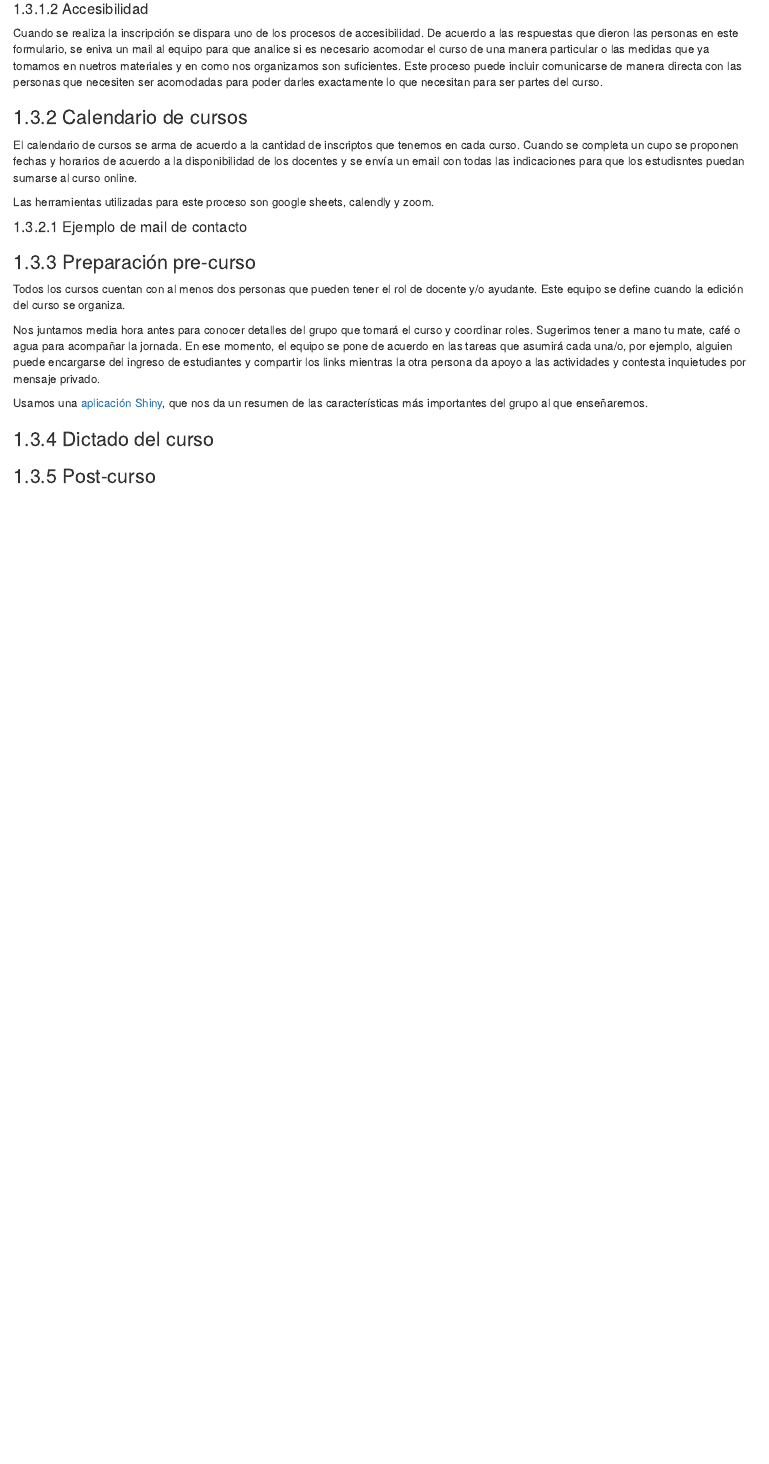
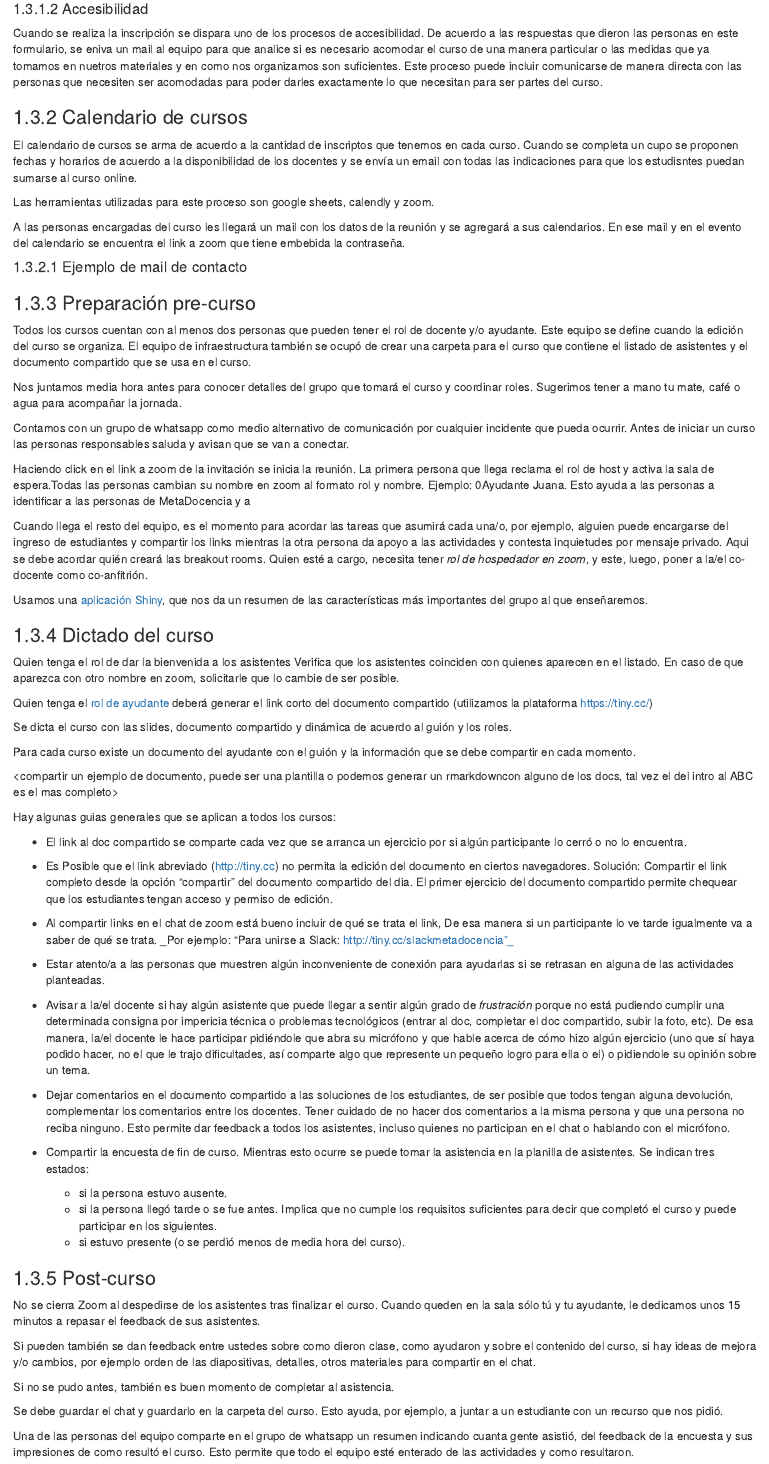
Before and after one commit to MetaDocencia/StartupKit, an R Markdown document (02-sobreteaching.Rmd): the page in a window 1100 px wide, from 930 px down. Rendered offline with R 4.5, knitr and Pandoc, with nearby package versions; drawn as R Markdown's standard HTML page in place of the format the file asks for.

Commit message:
primer hiper super borrador

```diff
--- a/02-sobreteaching.Rmd
+++ b/02-sobreteaching.Rmd
@@ -45,18 +45,71 @@ El calendario de cursos se arma de acuerdo a la cantidad de inscriptos que tenem
 
 Las herramientas utilizadas para este proceso son google sheets, calendly y zoom.
 
+A las personas encargadas del curso les llegará un mail con los datos de la reunión y se agregará a sus calendarios.  En ese mail y en el evento del calendario se encuentra el link a zoom que tiene embebida la contraseña.
+
 #### Ejemplo de mail de contacto
 
 <agregar el texto del mail de contacto>
 
 ### Preparación pre-curso
 
-Todos los cursos cuentan con al menos dos personas que pueden tener el rol de docente y/o ayudante. Este equipo se define cuando la edición del curso se organiza.
+Todos los cursos cuentan con al menos dos personas que pueden tener el rol de docente y/o ayudante. Este equipo se define cuando la edición del curso se organiza.  El equipo de infraestructura también se ocupó de crear una carpeta para el curso que contiene el listado de asistentes y el documento compartido que se usa en el curso.
 
 Nos juntamos media hora antes para conocer detalles del grupo que tomará el curso y coordinar roles. Sugerimos tener a mano tu mate, café o agua para acompañar la jornada.
-En ese momento, el equipo se pone de acuerdo en las tareas que asumirá cada una/o, por ejemplo, alguien puede encargarse del ingreso de estudiantes y compartir los links mientras la otra persona da apoyo a las actividades y contesta inquietudes por mensaje privado.
+
+Contamos con un grupo de whatsapp como medio alternativo de comunicación por cualquier incidente que pueda ocurrir.  Antes de iniciar un curso las personas responsables saluda y avisan que se van a conectar.
+
+Haciendo click en el link a zoom de la invitación se inicia la reunión. La primera persona que llega reclama el rol de host y activa la sala de espera.Todas las personas cambian su nombre en zoom al formato rol y nombre. Ejemplo: 0Ayudante Juana.  Esto ayuda a las personas a identificar a las personas de MetaDocencia y a
+
+Cuando llega el resto del equipo, es el momento para acordar las tareas que asumirá cada una/o, por ejemplo, alguien puede encargarse del ingreso de estudiantes y compartir los links mientras la otra persona da apoyo a las actividades y contesta inquietudes por mensaje privado.  Aqui se debe acordar quién creará las breakout rooms. Quien esté a cargo, necesita tener _rol de hospedador en zoom_, y este, luego, poner a la/el co-docente como co-anfitrión.
 
 Usamos una [aplicación Shiny](), que nos da un resumen de las características más importantes del grupo al que enseñaremos.
 
+<agregar un ejemplo del informe el curso>
+
 ### Dictado del curso
+
+Quien tenga el rol de dar la bienvenida a los asistentes Verifica que los asistentes coinciden con quienes aparecen en el listado. En caso de que aparezca con otro nombre en zoom, solicitarle que lo cambie de ser posible.
+
+Quien tenga el [rol de ayudante]() deberá generar el link corto del documento compartido (utilizamos la plataforma https://tiny.cc/)
+
+Se dicta el curso con las slides, documento compartido y dinámica de acuerdo al guión y los roles.
+
+Para cada curso existe un documento del ayudante con el guión y la información que se debe compartir en cada momento.
+
+<compartir un ejemplo de documento, puede ser una plantilla o podemos generar un rmarkdowncon alguno de los docs, tal vez el del intro al ABC es el mas completo>
+
+Hay algunas guias generales que se aplican a todos los cursos:
+
+- El link al doc compartido se comparte cada vez que se arranca un ejercicio por si algún participante lo cerró o no lo encuentra.
+
+- Es Posible que el link abreviado (http://tiny.cc) no permita la edición del documento en ciertos navegadores. Solución: Compartir el link completo desde la opción “compartir” del documento compartido del dia.  El primer ejercicio del documento compartido permite chequear que los estudiantes tengan acceso y permiso de edición.
+
+- Al compartir links en el chat de zoom está bueno incluir de qué se trata el link, De esa manera si un participante lo ve tarde igualmente va a saber de qué se trata.
+_Por ejemplo: “Para unirse a Slack: http://tiny.cc/slackmetadocencia”_
+
+- Estar atento/a a las personas que muestren algún inconveniente de conexión para ayudarlas si se retrasan en alguna de las actividades planteadas.
+
+- Avisar a la/el docente si hay algún asistente que puede llegar a sentir algún grado de _frustración_ porque no está pudiendo cumplir una determinada consigna por impericia técnica o problemas tecnológicos (entrar al doc, completar el doc compartido, subir la foto, etc).
+De esa manera, la/el docente le hace participar pidiéndole que abra su micrófono y que hable acerca de cómo hizo algún ejercicio (uno que sí haya podido hacer, no el que le trajo dificultades, así comparte algo que represente un pequeño logro para ella o el) o pidiendole su opinión sobre un tema.
+
+- Dejar comentarios en el documento compartido a las soluciones de los estudiantes, de ser posible que todos tengan alguna devolución, complementar los comentarios entre los docentes.  Tener cuidado de no hacer dos comentarios a la misma persona y que una persona no reciba ninguno.  Esto permite dar feedback a todos los asistentes, incluso quienes no participan en el chat o hablando con el micrófono.
+
+- Compartir la encuesta de fin de curso.  Mientras esto ocurre se puede tomar la asistencia en la planilla de asistentes.  Se indican tres estados:
+
+  * si la persona estuvo ausente.
+  * si la persona llegó tarde o se fue antes. Implica que no cumple los requisitos suficientes para decir que completó el curso y puede participar en los siguientes.
+  * si estuvo presente (o se perdió menos de media hora del curso).
+
+
 ### Post-curso
+
+No se cierra Zoom al despedirse de los asistentes tras finalizar el curso. Cuando queden en la sala sólo tú y tu ayudante, le dedicamos unos 15 minutos a repasar el feedback de sus asistentes.
+
+Si pueden también se dan feedback entre ustedes sobre como dieron clase, como ayudaron y sobre el contenido del curso, si hay ideas de mejora y/o cambios, por ejemplo orden de las diapositivas, detalles, otros materiales para compartir en el chat.
+
+Si no se pudo antes, también es buen momento de completar al asistencia.
+
+Se debe guardar el chat y guardarlo en la carpeta del curso. Esto ayuda, por ejemplo, a juntar a un estudiante con un recurso que nos pidió.
+
+Una de las personas del equipo comparte en el grupo de whatsapp un resumen indicando cuanta gente asistió, del feedback de la encuesta y sus impresiones de como resultó el curso.  Esto permite que todo el equipo esté enterado de las actividades y como resultaron.
```
